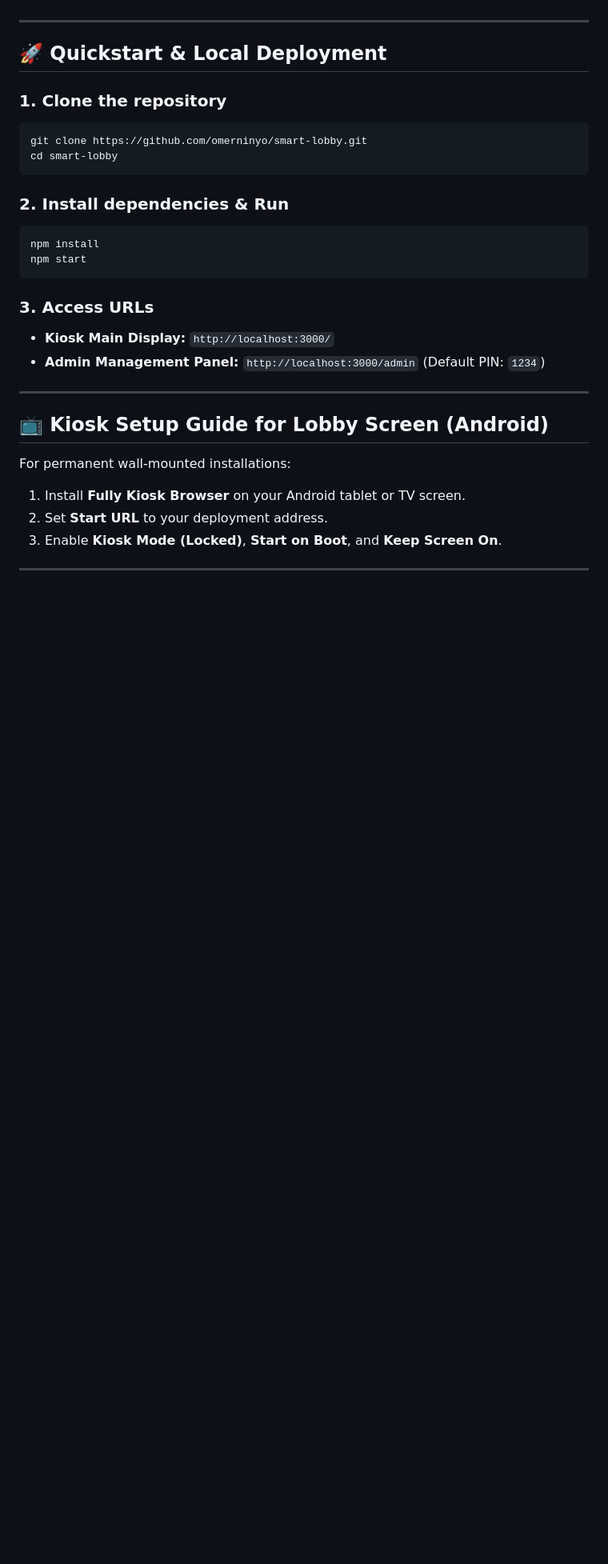
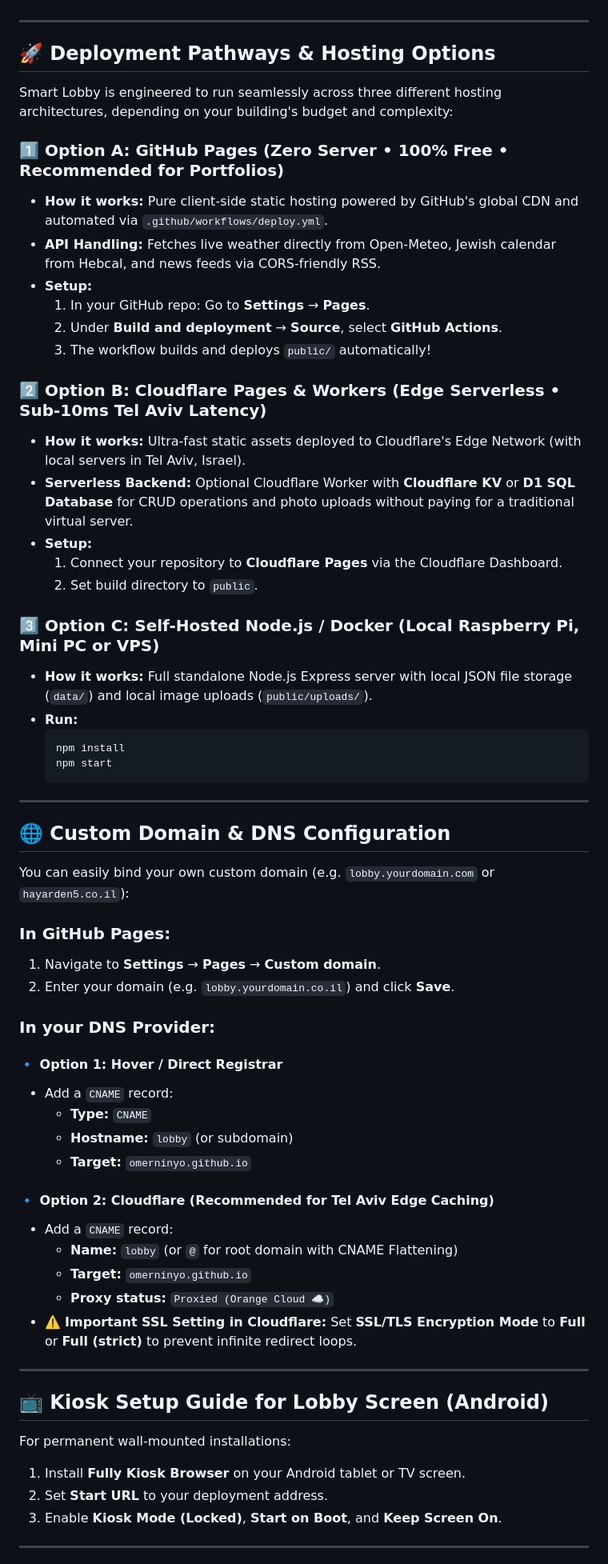
Before and after one commit to omerninyo/smart-lobby, a Markdown page: README.md, the part around one of its changes. Shown at 80% size. Rendered like a GitHub page; blank space fills up the shorter version.

Commit message:
Add full Deployment Pathways guide and Custom Domain instructions to README and Docs

````diff
--- a/README.md
+++ b/README.md
@@ -75,23 +82,57 @@ graph TD
 
 ---
 
-## 🚀 Quickstart & Local Deployment
+## 🚀 Deployment Pathways & Hosting Options
 
-### 1. Clone the repository
-```bash
-git clone https://github.com/omerninyo/smart-lobby.git
-cd smart-lobby
-```
+Smart Lobby is engineered to run seamlessly across three different hosting architectures, depending on your building's budget and complexity:
 
-### 2. Install dependencies & Run
-```bash
-npm install
-npm start
-```
+### 1️⃣ Option A: GitHub Pages (Zero Server • 100% Free • Recommended for Portfolios)
+* **How it works:** Pure client-side static hosting powered by GitHub's global CDN and automated via `.github/workflows/deploy.yml`.
+* **API Handling:** Fetches live weather directly from Open-Meteo, Jewish calendar from Hebcal, and news feeds via CORS-friendly RSS.
+* **Setup:**
+  1. In your GitHub repo: Go to **Settings** → **Pages**.
+  2. Under **Build and deployment** → **Source**, select **GitHub Actions**.
+  3. The workflow builds and deploys `public/` automatically!
 
-### 3. Access URLs
-* **Kiosk Main Display:** `http://localhost:3000/`
-* **Admin Management Panel:** `http://localhost:3000/admin` (Default PIN: `1234`)
+### 2️⃣ Option B: Cloudflare Pages & Workers (Edge Serverless • Sub-10ms Tel Aviv Latency)
+* **How it works:** Ultra-fast static assets deployed to Cloudflare's Edge Network (with local servers in Tel Aviv, Israel).
+* **Serverless Backend:** Optional Cloudflare Worker with **Cloudflare KV** or **D1 SQL Database** for CRUD operations and photo uploads without paying for a traditional virtual server.
+* **Setup:**
+  1. Connect your repository to **Cloudflare Pages** via the Cloudflare Dashboard.
+  2. Set build directory to `public`.
+
+### 3️⃣ Option C: Self-Hosted Node.js / Docker (Local Raspberry Pi, Mini PC or VPS)
+* **How it works:** Full standalone Node.js Express server with local JSON file storage (`data/`) and local image uploads (`public/uploads/`).
+* **Run:**
+  ```bash
+  npm install
+  npm start
+  ```
+
+---
+
+## 🌐 Custom Domain & DNS Configuration
+
+You can easily bind your own custom domain (e.g. `lobby.yourdomain.com` or `hayarden5.co.il`):
+
+### In GitHub Pages:
+1. Navigate to **Settings** → **Pages** → **Custom domain**.
+2. Enter your domain (e.g. `lobby.yourdomain.co.il`) and click **Save**.
+
+### In your DNS Provider:
+
+#### 🔹 Option 1: Hover / Direct Registrar
+* Add a `CNAME` record:
+  * **Type:** `CNAME`
+  * **Hostname:** `lobby` (or subdomain)
+  * **Target:** `omerninyo.github.io`
+
+#### 🔹 Option 2: Cloudflare (Recommended for Tel Aviv Edge Caching)
+* Add a `CNAME` record:
+  * **Name:** `lobby` (or `@` for root domain with CNAME Flattening)
+  * **Target:** `omerninyo.github.io`
+  * **Proxy status:** `Proxied (Orange Cloud ☁️)`
+* ⚠️ **Important SSL Setting in Cloudflare:** Set **SSL/TLS Encryption Mode** to **Full** or **Full (strict)** to prevent infinite redirect loops.
 
 ---
 
````
Also changed, not shown: other parts of README.md (+7 -0 lines), PROJECT_DOCUMENTATION.md (+23 -5 lines).
